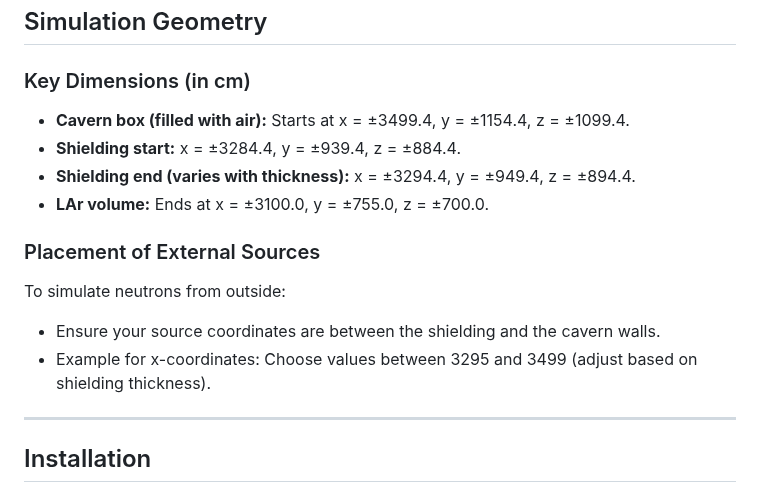
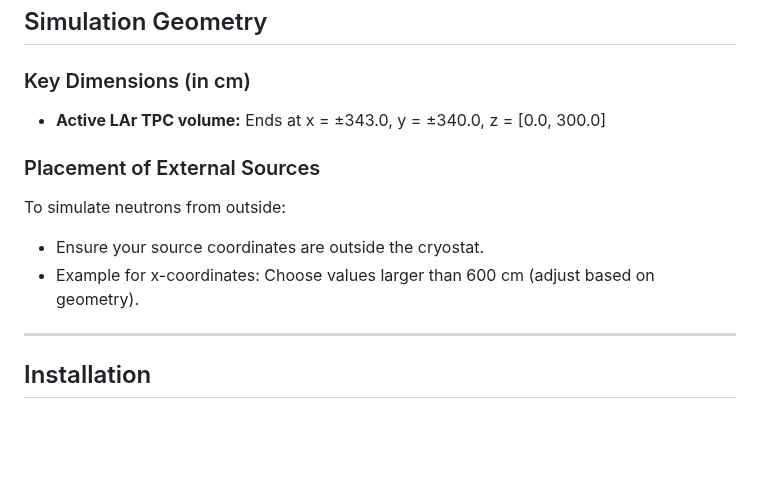
Before and after one commit to lmanzanillas/ProtoDUNE-VD, a Markdown page: README.md, the part around one of its changes. Drawn GitHub-style; blank space fills up the shorter version.

```diff
--- a/README.md
+++ b/README.md
@@ -82,17 +68,14 @@ To set up the environment in LXPLUS:
 
 ### Key Dimensions (in cm)
 
-- **Cavern box (filled with air):** Starts at x = ±3499.4, y = ±1154.4, z = ±1099.4.
-- **Shielding start:** x = ±3284.4, y = ±939.4, z = ±884.4.
-- **Shielding end (varies with thickness):** x = ±3294.4, y = ±949.4, z = ±894.4.
-- **LAr volume:** Ends at x = ±3100.0, y = ±755.0, z = ±700.0.
+- **Active LAr TPC volume:** Ends at x = ±343.0, y = ±340.0, z = [0.0, 300.0]
 
 ### Placement of External Sources
 
 To simulate neutrons from outside:
 
-- Ensure your source coordinates are between the shielding and the cavern walls.
-- Example for x-coordinates: Choose values between 3295 and 3499 (adjust based on shielding thickness).
+- Ensure your source coordinates are outside the cryostat.
+- Example for x-coordinates: Choose values larger than 600 cm (adjust based on geometry).
 
 ---
 
```
Also changed, not shown: other parts of README.md (+10 -24 lines), images/ProtoDUNE_VD_model.png (added), images/ProtoDUNE_VD_simus.png (added).
